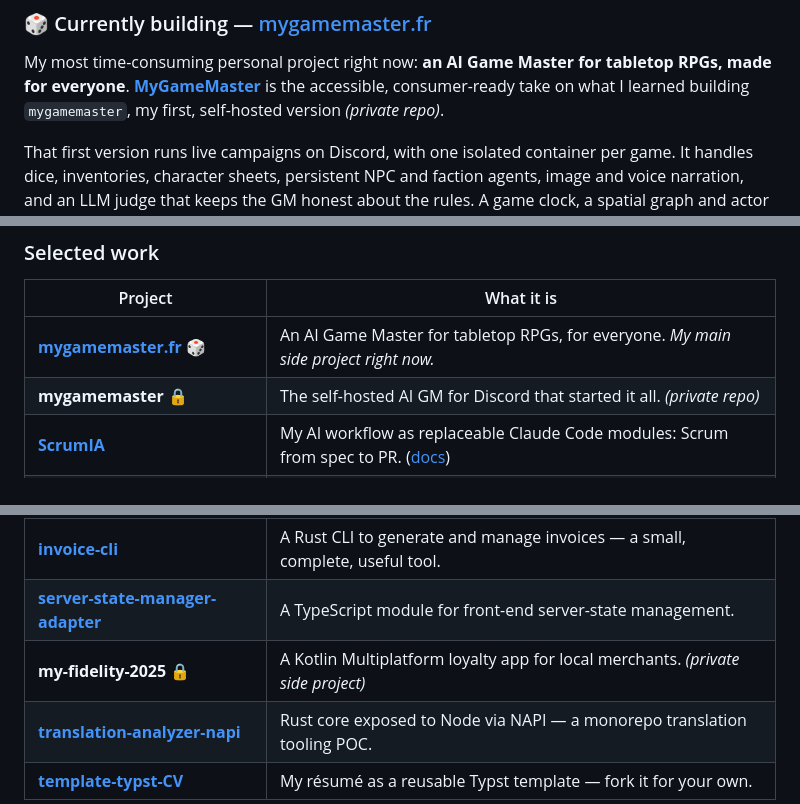
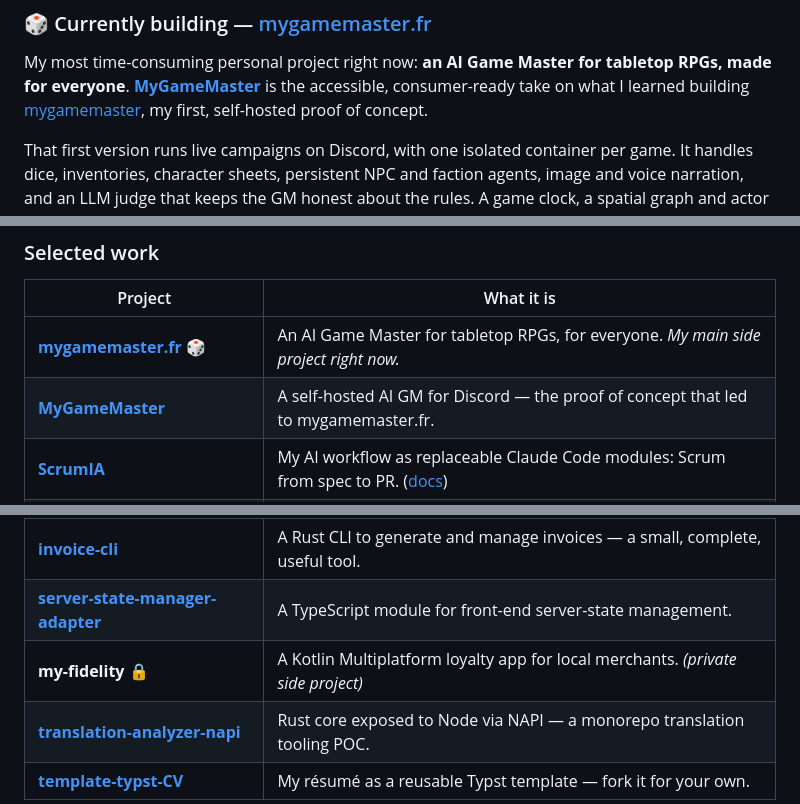
Before and after one commit to tibs245/tibs245, a Markdown page: README.md, 3 parts joined by grey strips. Rendered like a GitHub page.

Commit message:
docs: refresh project references in profile README

```diff
--- a/README.md
+++ b/README.md
@@ -39,7 +39,8 @@ is built with love ❤️
 My most time-consuming personal project right now: **an AI Game Master for
 tabletop RPGs, made for everyone**. [**MyGameMaster**](https://mygamemaster.fr)
 is the accessible, consumer-ready take on what I learned building
-`mygamemaster`, my first, self-hosted version *(private repo)*.
+[mygamemaster](https://github.com/tibs245/mygamemaster), my first, self-hosted
+proof of concept.
 
 That first version runs live campaigns on Discord, with one isolated container
 per game. It handles dice, inventories, character sheets, persistent NPC and
@@ -94,14 +95,14 @@ specializing.
 | Project | What it is |
 | --- | --- |
 | **[mygamemaster.fr](https://mygamemaster.fr)** 🎲 | An AI Game Master for tabletop RPGs, for everyone. *My main side project right now.* |
-| **mygamemaster** 🔒 | The self-hosted AI GM for Discord that started it all. *(private repo)* |
+| **[MyGameMaster](https://github.com/tibs245/mygamemaster)** | A self-hosted AI GM for Discord — the proof of concept that led to mygamemaster.fr. |
 | **[ScrumIA](https://github.com/tibs245/scrumia)** | My AI workflow as replaceable Claude Code modules: Scrum from spec to PR. ([docs](https://tibs245.github.io/scrumia/)) |
 | **[trading-ig-rust](https://github.com/tibs245/trading-ig-rust)** | A Rust SDK for the IG trading platform — typed client for a real financial API. |
 | **[oria-starter](https://github.com/tibs245/oria-starter)** | *Oria* — an opinionated, organized Rust API architecture to bootstrap backends. |
 | **[passtauri](https://github.com/tibs245/passtauri)** | A desktop GUI for the `pass` password manager, built with Tauri + TypeScript. |
 | **[invoice-cli](https://github.com/tibs245/invoice-cli)** | A Rust CLI to generate and manage invoices — a small, complete, useful tool. |
 | **[server-state-manager-adapter](https://github.com/tibs245/server-state-manager-adapter)** | A TypeScript module for front-end server-state management. |
-| **my-fidelity-2025** 🔒 | A Kotlin Multiplatform loyalty app for local merchants. *(private side project)* |
+| **my-fidelity** 🔒 | A Kotlin Multiplatform loyalty app for local merchants. *(private side project)* |
 | **[translation-analyzer-napi](https://github.com/tibs245/translation-analyzer-napi)** | Rust core exposed to Node via NAPI — a monorepo translation tooling POC. |
 | **[template-typst-CV](https://github.com/tibs245/template-typst-CV)** | My résumé as a reusable Typst template — fork it for your own. |
 
```
